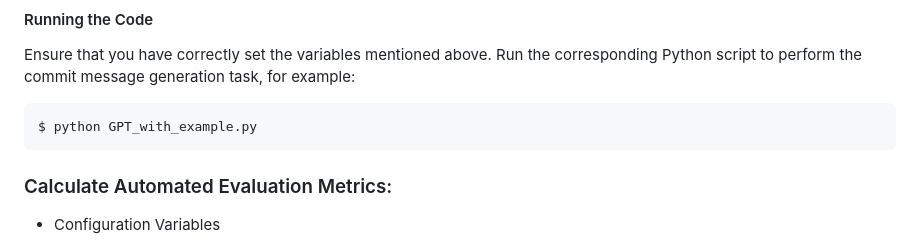
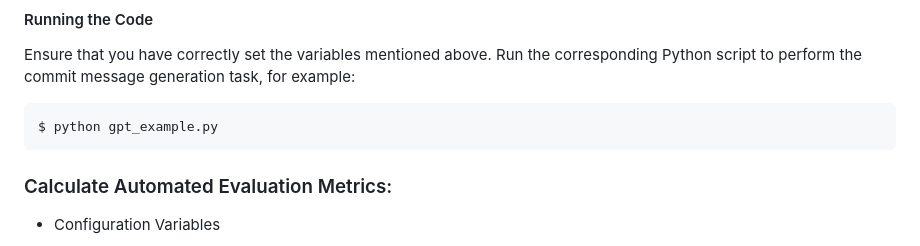
Before and after one commit to Pengyu03/LLM-Commit-Message-Generation, a Markdown page: README.md, the part around the change. Rendered like a GitHub page.

````diff
--- a/README.md
+++ b/README.md
@@ -115,7 +115,7 @@ Before running the code, please modify the following variables according to the
 #### Running the Code
 Ensure that you have correctly set the variables mentioned above. Run the corresponding Python script to perform the commit message generation task, for example:
 ```python
-$ python GPT_with_example.py
+$ python gpt_example.py
 ```
 
 ### Calculate Automated Evaluation Metrics:
````
